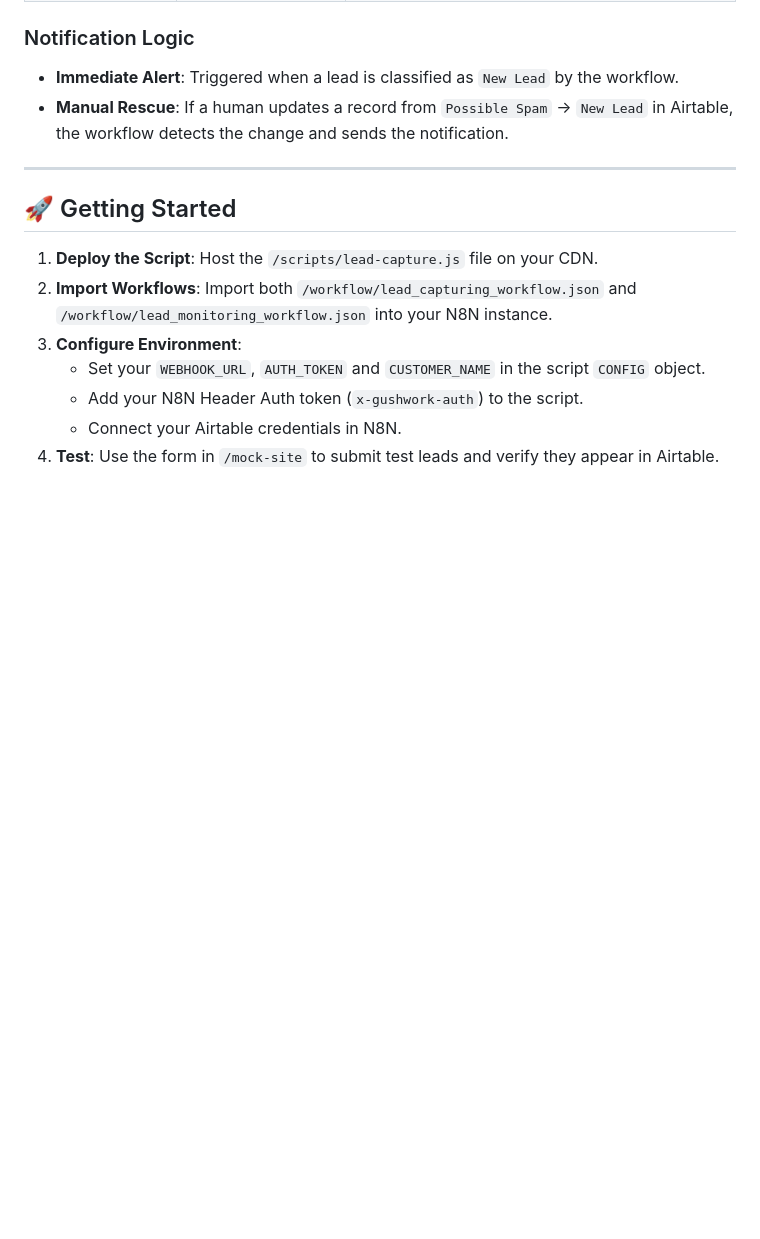
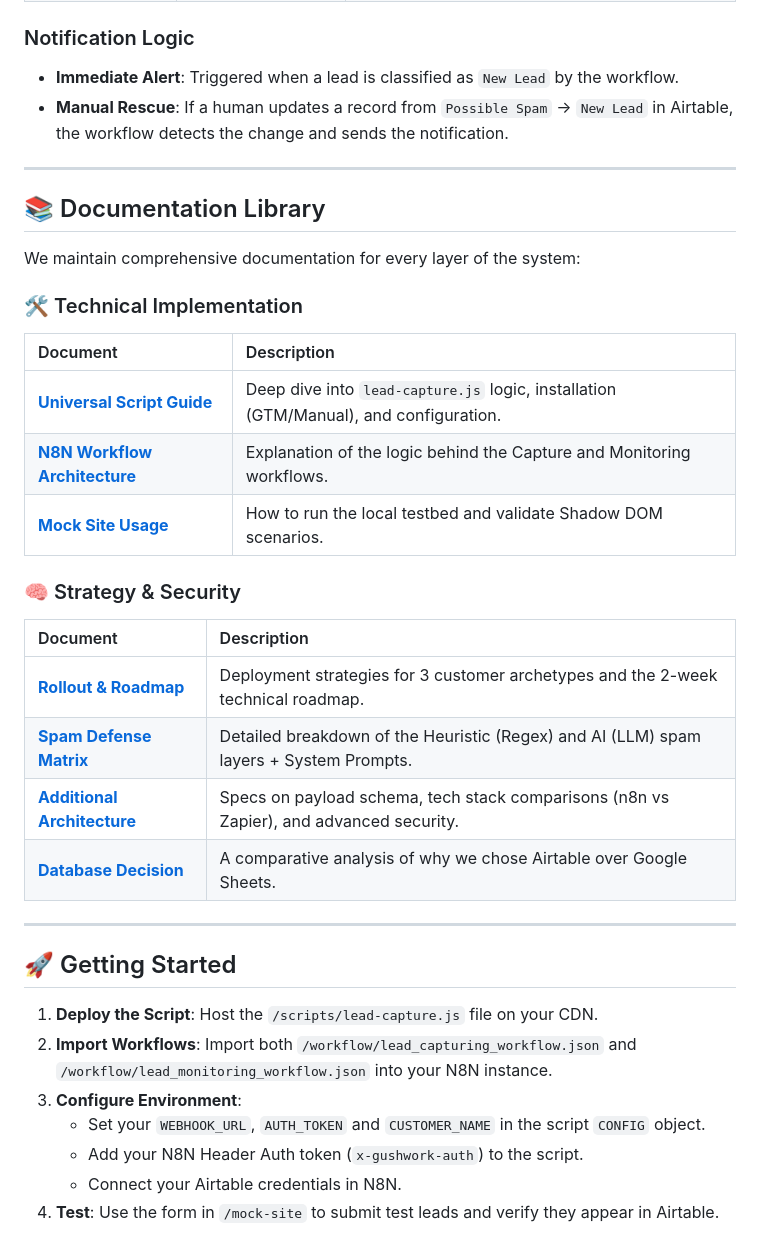
Before and after one commit to s-samarth/gushwork-assignment, a Markdown page: README.md, the part around the change. GitHub-like rendering; blank space fills up the shorter version.

Commit message:
Added the spam filtering documentation

```diff
--- a/README.md
+++ b/README.md
@@ -95,6 +95,26 @@ The system requires an Airtable Base with the following specific fields:
 
 ---
 
+## 📚 Documentation Library
+
+We maintain comprehensive documentation for every layer of the system:
+### 🛠️ Technical Implementation
+| Document | Description |
+| :--- | :--- |
+| **[Universal Script Guide](/scripts/README.md)** | Deep dive into `lead-capture.js` logic, installation (GTM/Manual), and configuration. |
+| **[N8N Workflow Architecture](/workflow/README.md)** | Explanation of the logic behind the Capture and Monitoring workflows. |
+| **[Mock Site Usage](/mock-site/README.md)** | How to run the local testbed and validate Shadow DOM scenarios. |
+
+### 🧠 Strategy & Security
+| Document | Description |
+| :--- | :--- |
+| **[Rollout & Roadmap](/docs/Rollout_Edge_Cases_and_Future_Plan.md)** | Deployment strategies for 3 customer archetypes and the 2-week technical roadmap. |
+| **[Spam Defense Matrix](/docs/spam_filtering.md)** | Detailed breakdown of the Heuristic (Regex) and AI (LLM) spam layers + System Prompts. |
+| **[Additional Architecture](/docs/additional_notes.md)** | Specs on payload schema, tech stack comparisons (n8n vs Zapier), and advanced security. |
+| **[Database Decision](/docs/airtable_vs_sheets.md)** | A comparative analysis of why we chose Airtable over Google Sheets. |
+
+---
+
 ## 🚀 Getting Started
 
 1.  **Deploy the Script**: Host the `/scripts/lead-capture.js` file on your CDN.
```
Also changed, not shown: docs/spam_filtering.md (added, +84 -0 lines), workflow/README.md (+1 -1 lines).
